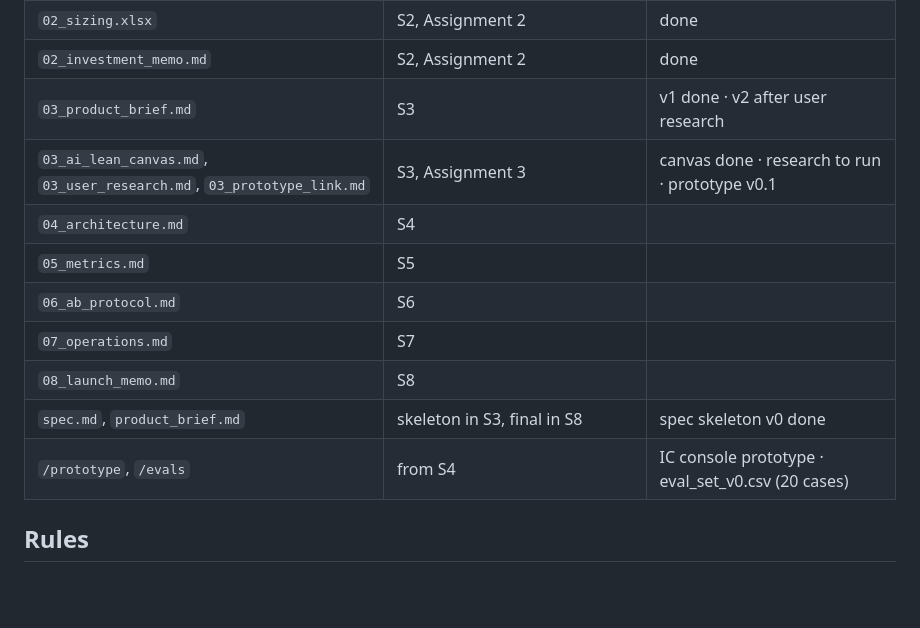
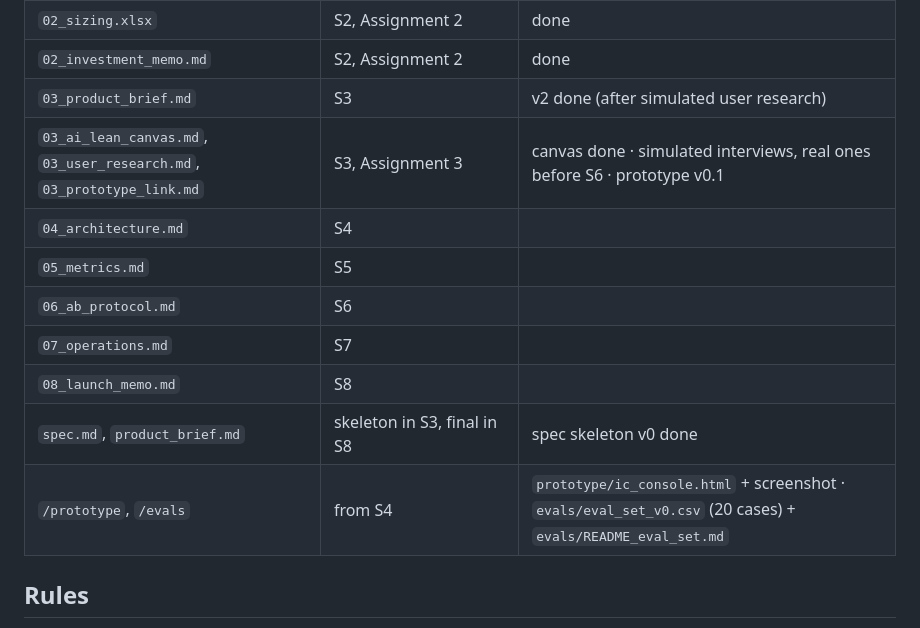
Before and after one commit to tluder-dot/p3-incident-communicator, a Markdown page: README.md, the part around the change. Drawn GitHub-style; blank space fills up the shorter version.

Commit message:
Add eval-set v0 (20 cases), prototype source and screenshot, sort RICE table (Assignment 3)

```diff
--- a/README.md
+++ b/README.md
@@ -40,15 +40,15 @@ One numbered file per session. Every member authors commits in at least four of
 | `governance.md` | created for Assignment 1, one line added every session | S1, S2 and S3 done |
 | `02_sizing.xlsx` | S2, Assignment 2 | done |
 | `02_investment_memo.md` | S2, Assignment 2 | done |
-| `03_product_brief.md` | S3 | v1 done · v2 after user research |
-| `03_ai_lean_canvas.md`, `03_user_research.md`, `03_prototype_link.md` | S3, Assignment 3 | canvas done · research to run · prototype v0.1 |
+| `03_product_brief.md` | S3 | v2 done (after simulated user research) |
+| `03_ai_lean_canvas.md`, `03_user_research.md`, `03_prototype_link.md` | S3, Assignment 3 | canvas done · simulated interviews, real ones before S6 · prototype v0.1 |
 | `04_architecture.md` | S4 | |
 | `05_metrics.md` | S5 | |
 | `06_ab_protocol.md` | S6 | |
 | `07_operations.md` | S7 | |
 | `08_launch_memo.md` | S8 | |
 | `spec.md`, `product_brief.md` | skeleton in S3, final in S8 | spec skeleton v0 done |
-| `/prototype`, `/evals` | from S4 | IC console prototype · eval_set_v0.csv (20 cases) |
+| `/prototype`, `/evals` | from S4 | `prototype/ic_console.html` + screenshot · `evals/eval_set_v0.csv` (20 cases) + `evals/README_eval_set.md` |
 
 ## Rules
 - Commit with your own Git account: the individual question at the oral is about a commit you signed.
```
Also changed, not shown: 03_product_brief.md (+3 -3 lines), 03_prototype_link.md (+2 -1 lines), evals/README_eval_set.md (added, +84 -0 lines), prototype/ic_console.png (added), 2 other files.
